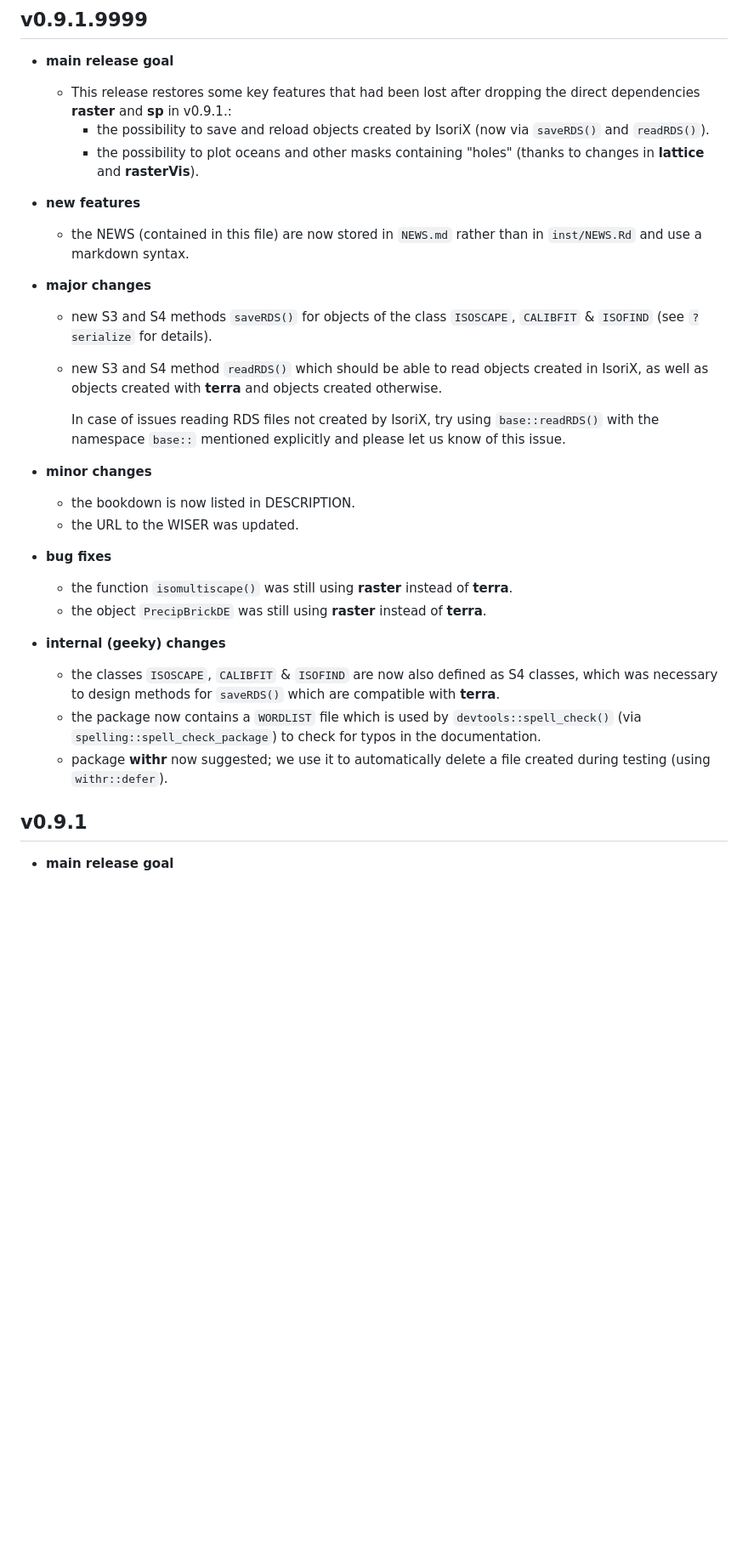
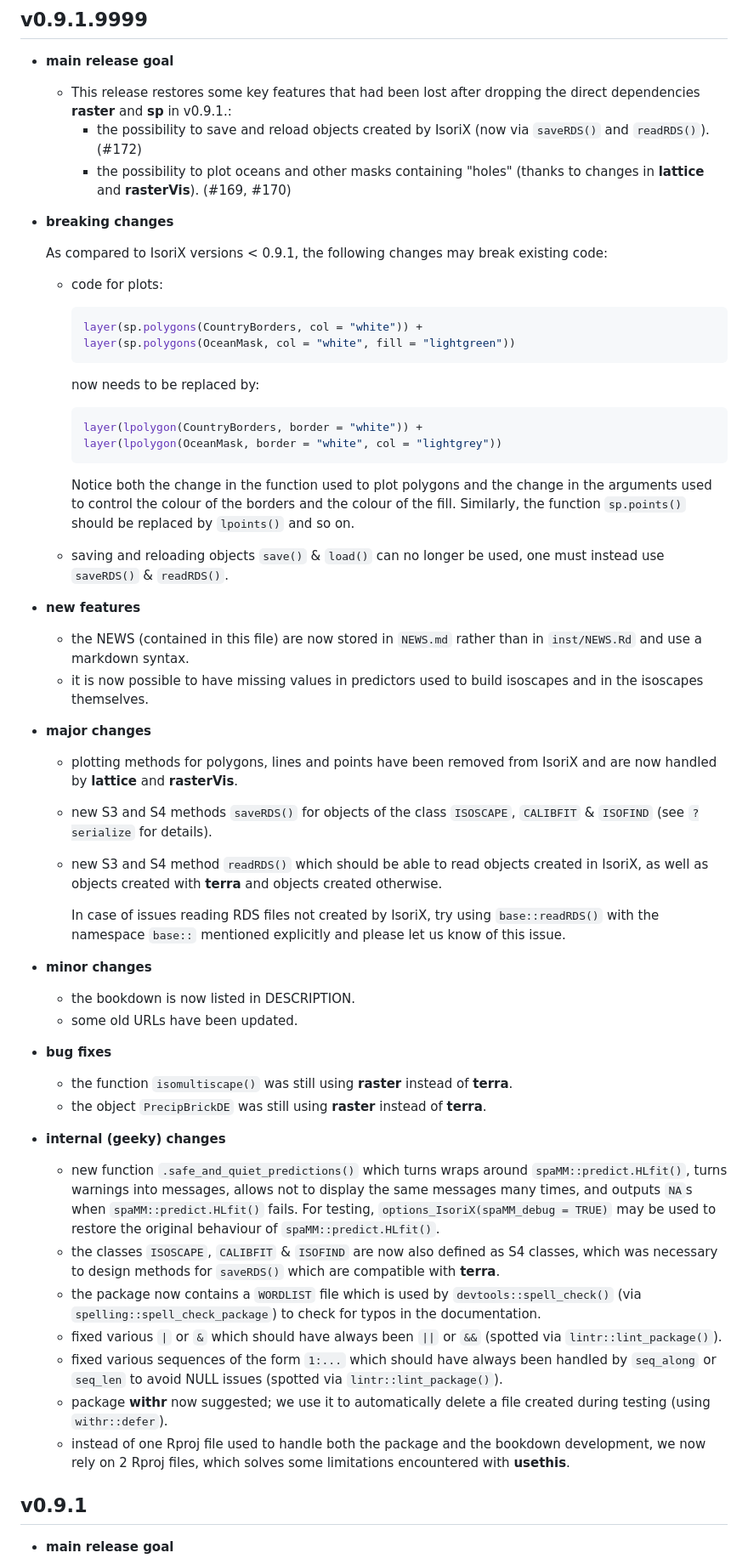
Before and after one commit to courtiol/IsoriX, a Markdown page: IsoriX/NEWS.md, the part around the change. Shown: that part at 85% size. GitHub-like rendering; blank space fills up the shorter version.

Commit message:
Complete NEWS

````diff
--- a/IsoriX/NEWS.md
+++ b/IsoriX/NEWS.md
@@ -11,15 +11,40 @@
 * **main release goal**
 
   * This release restores some key features that had been lost after dropping the direct dependencies **raster** and **sp** in v0.9.1.:
-     * the possibility to save and reload objects created by IsoriX (now via `saveRDS()` and `readRDS()`).
-     * the possibility to plot oceans and other masks containing "holes" (thanks to changes in **lattice** and **rasterVis**).
+     * the possibility to save and reload objects created by IsoriX (now via `saveRDS()` and `readRDS()`). (#172)
+     * the possibility to plot oceans and other masks containing "holes" (thanks to changes in **lattice** and **rasterVis**). (#169, #170)
+
+* **breaking changes**
+
+  As compared to IsoriX versions < 0.9.1, the following changes may break existing code:
+
+  * code for plots:
+
+    ```r
+    layer(sp.polygons(CountryBorders, col = "white")) +
+    layer(sp.polygons(OceanMask, col = "white", fill = "lightgreen"))
+    ```
+
+    now needs to be replaced by:
+
+    ```r
+    layer(lpolygon(CountryBorders, border = "white")) +
+    layer(lpolygon(OceanMask, border = "white", col = "lightgrey"))
+    ```
+
+    Notice both the change in the function used to plot polygons and the change in the arguments used to control the colour of the borders and the colour of the fill.
+    Similarly, the function `sp.points()` should be replaced by `lpoints()` and so on.
+
+  * saving and reloading objects `save()` & `load()` can no longer be used, one must instead use `saveRDS()` & `readRDS()`.
 
 * **new features**
 
   * the NEWS (contained in this file) are now stored in `NEWS.md` rather than in `inst/NEWS.Rd` and use a markdown syntax.
+  * it is now possible to have missing values in predictors used to build isoscapes and in the isoscapes themselves.
 
 * **major changes**
 
+  * plotting methods for polygons, lines and points have been removed from IsoriX and are now handled by **lattice** and **rasterVis**.
   * new S3 and S4 methods `saveRDS()` for objects of the class `ISOSCAPE`, `CALIBFIT` & `ISOFIND` (see `?serialize` for details).
   * new S3 and S4 method `readRDS()` which should be able to read objects created in IsoriX, as well as objects created with **terra** and objects created otherwise.
 
@@ -28,7 +53,7 @@
 * **minor changes**
 
   * the bookdown is now listed in DESCRIPTION.
-  * the URL to the WISER was updated.
+  * some old URLs have been updated.
 
 * **bug fixes**
 
@@ -37,9 +62,14 @@
 
 * **internal (geeky) changes**
 
+  * new function `.safe_and_quiet_predictions()` which turns wraps around `spaMM::predict.HLfit()`, turns warnings into messages, allows not to display the same messages many times, and outputs `NA`s when `spaMM::predict.HLfit()` fails. For testing, `options_IsoriX(spaMM_debug = TRUE)` may be used to restore the original behaviour of `spaMM::predict.HLfit()`.
   * the classes `ISOSCAPE`, `CALIBFIT` & `ISOFIND` are now also defined as S4 classes, which was necessary to design methods for `saveRDS()` which are compatible with **terra**.
   * the package now contains a `WORDLIST` file which is used by `devtools::spell_check()` (via `spelling::spell_check_package`) to check for typos in the documentation.
+  * fixed various `|` or `&` which should have always been `||` or `&&` (spotted via `lintr::lint_package()`).
+  * fixed various sequences of the form `1:...` which should have always been handled by `seq_along` or `seq_len` to avoid NULL issues (spotted via `lintr::lint_package()`).
   * package **withr** now suggested; we use it to automatically delete a file created during testing (using `withr::defer`).
+  * instead of one Rproj file used to handle both the package and the bookdown development, we now rely on 2 Rproj files, which solves some limitations encountered with **usethis**.
+
 
 ## v0.9.1
 
````
